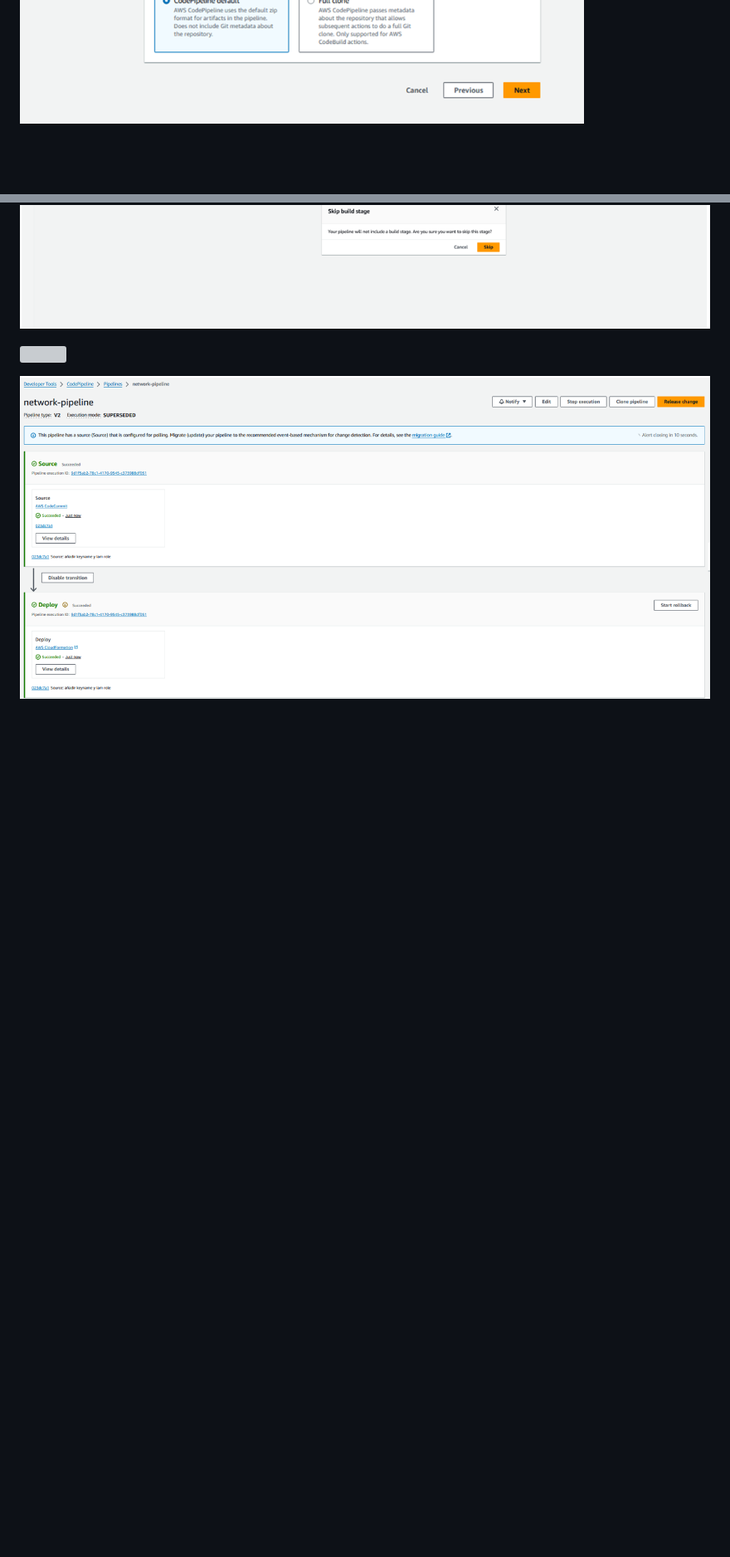
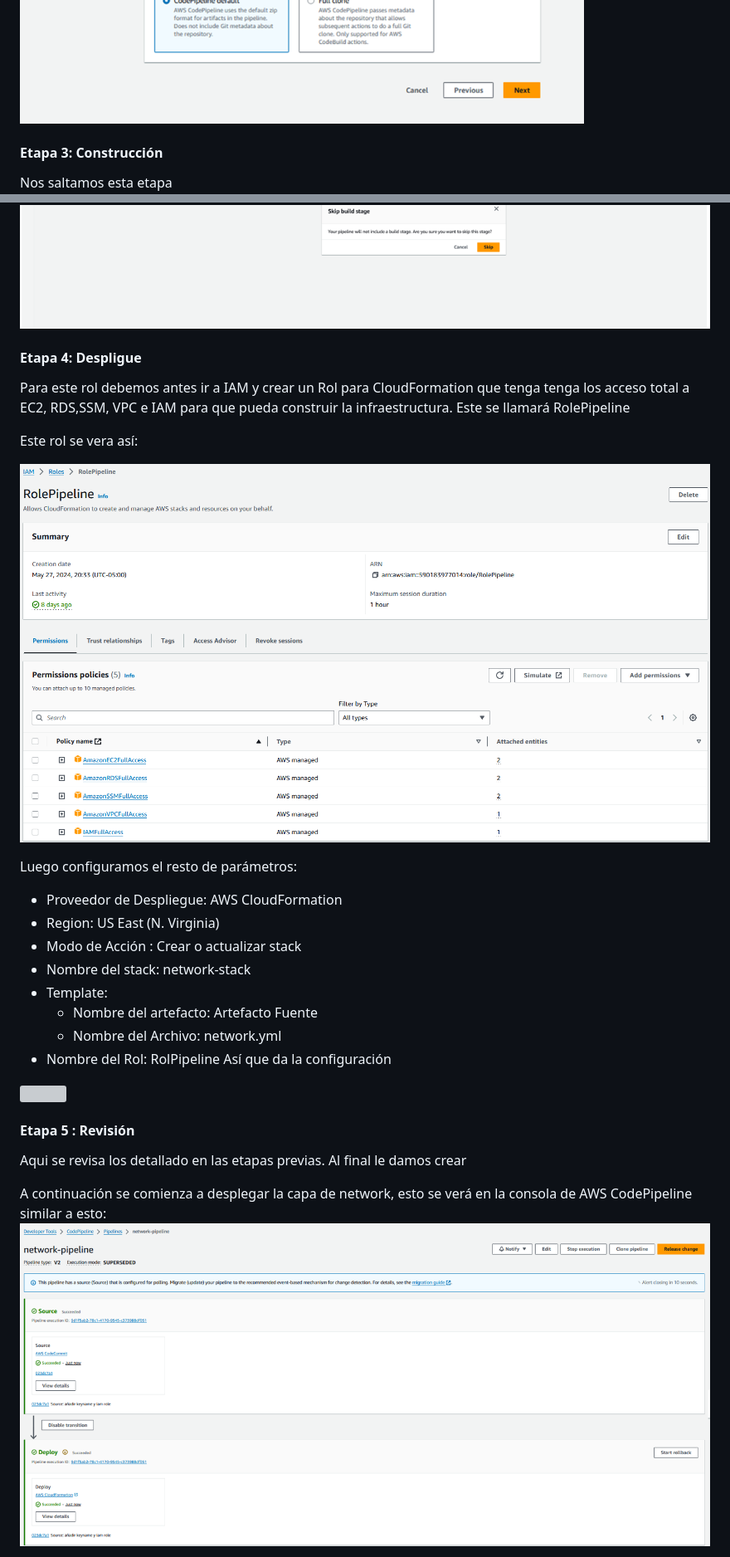
Before and after one commit to NicolasRojas1/bootcamp-talentotech, a Markdown page: README.md, 2 parts joined by grey strips. Shown at 83% size. Rendered like a GitHub page; blank space fills up the shorter version; grey boxes are pictures that could not be loaded.

```diff
--- a/README.md
+++ b/README.md
@@ -77,10 +98,35 @@ Además, para poder conectarnos a las instancias en las redes privadas de nuestr
 ![](img/network_pipeline_settings2.png)
 
-
+ #### Etapa 3: Construcción
+  Nos saltamos esta etapa
 ![](img/network_pipeline_settings3_skip.png)
 
 
+ #### Etapa 4: Despligue
+
+Para este rol debemos antes ir a IAM y crear un Rol para CloudFormation que tenga tenga los acceso total a EC2, RDS,SSM, VPC e IAM para que pueda construir la infraestructura. Este se llamará RolePipeline
+
+Este rol se vera así:
+
+![](img/RolPipeline.png)
+
+Luego configuramos el resto de parámetros:
+ * Proveedor de Despliegue: AWS CloudFormation
+ * Region: US East (N. Virginia)
+ * Modo de Acción : Crear o actualizar stack
+ * Nombre del stack: network-stack
+ * Template:
+   * Nombre del artefacto: Artefacto Fuente
+   * Nombre del Archivo: network.yml
+ * Nombre del Rol: RolPipeline
+   Así que da la configuración
+
 ![](img/network_pipeline_settings4.png)
 
+#### Etapa 5 : Revisión
+
+Aqui se revisa los  detallado en las etapas previas. Al final le damos crear
+
+A continuación se comienza a desplegar la capa de network, esto se verá en la consola de AWS CodePipeline similar a esto:
 ![](img/network_pipeline_release.png)
 
```
Also changed, not shown: other parts of README.md (+26 -2 lines).
